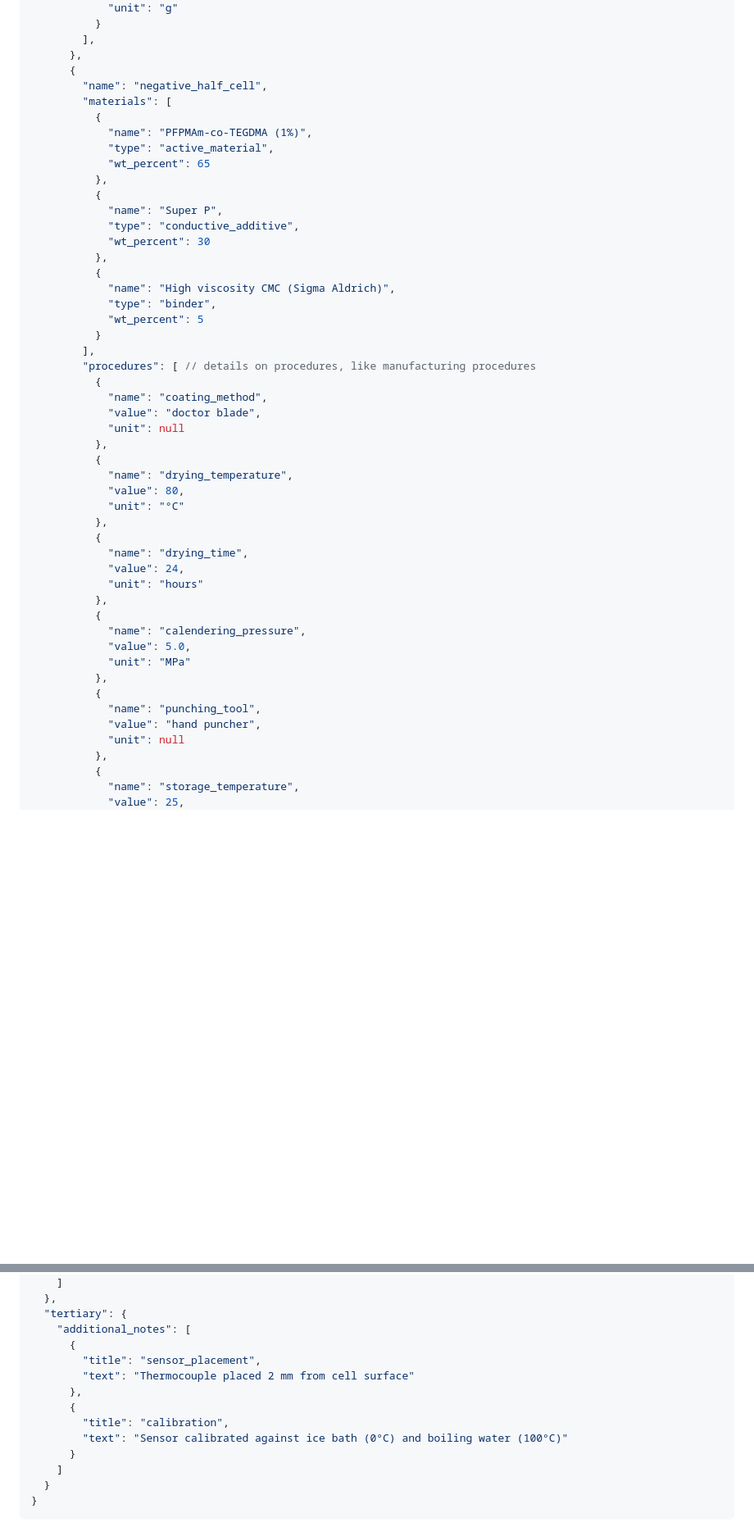
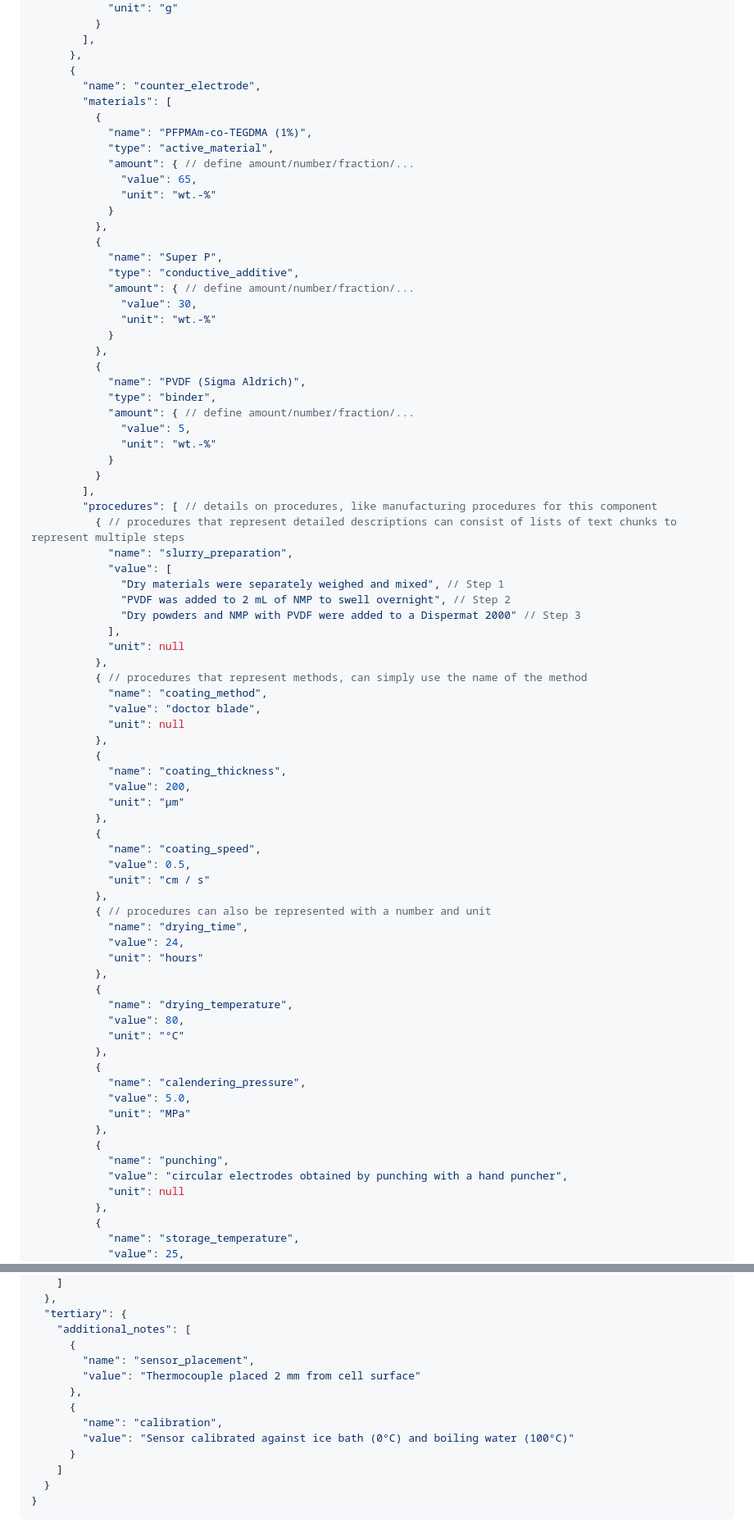
Before and after one commit to fsu-schubert-battery/echem-data-tool, a Markdown page: design-docs/file_format_specs.md, 2 parts joined by grey strips. Shown: that part at 82% size. GitHub-like rendering; blank space fills up the shorter version.

```diff
--- a/design-docs/file_format_specs.md
+++ b/design-docs/file_format_specs.md
@@ -366,29 +387,62 @@ Physical and configuration details for each electrochemical cell. Contains essen
         ],
       },
       {
-        "name": "negative_half_cell",
+        "name": "counter_electrode",
         "materials": [
           {
             "name": "PFPMAm-co-TEGDMA (1%)",
             "type": "active_material",
-            "wt_percent": 65
+            "amount": { // define amount/number/fraction/...
+              "value": 65,
+              "unit": "wt.-%"
+            }
           },
           {
             "name": "Super P",
             "type": "conductive_additive",
-            "wt_percent": 30
+            "amount": { // define amount/number/fraction/...
+              "value": 30,
+              "unit": "wt.-%"
+            }
           },
           {
-            "name": "High viscosity CMC (Sigma Aldrich)",
+            "name": "PVDF (Sigma Aldrich)",
             "type": "binder",
-            "wt_percent": 5
+            "amount": { // define amount/number/fraction/...
+              "value": 5,
+              "unit": "wt.-%"
+            }
           }
         ],
-        "procedures": [ // details on procedures, like manufacturing procedures
-          {
+        "procedures": [ // details on procedures, like manufacturing procedures for this component
+          { // procedures that represent detailed descriptions can consist of lists of text chunks to represent multiple steps
+            "name": "slurry_preparation",
+            "value": [
+              "Dry materials were separately weighed and mixed", // Step 1
+              "PVDF was added to 2 mL of NMP to swell overnight", // Step 2
+              "Dry powders and NMP with PVDF were added to a Dispermat 2000" // Step 3
+            ],
+            "unit": null
+          },
+          { // procedures that represent methods, can simply use the name of the method
             "name": "coating_method",
             "value": "doctor blade",
             "unit": null
+          },
+          {
+            "name": "coating_thickness",
+            "value": 200,
+            "unit": "µm"
+          },
+          {
+            "name": "coating_speed",
+            "value": 0.5,
+            "unit": "cm / s"
+          },
+          { // procedures can also be represented with a number and unit
+            "name": "drying_time",
+            "value": 24,
+            "unit": "hours"
           },
           {
             "name": "drying_temperature",
@@ -396,18 +450,13 @@ Physical and configuration details for each electrochemical cell. Contains essen
             "unit": "°C"
           },
           {
-            "name": "drying_time",
-            "value": 24,
-            "unit": "hours"
-          },
-          {
             "name": "calendering_pressure",
             "value": 5.0,
             "unit": "MPa"
           },
           {
-            "name": "punching_tool",
-            "value": "hand puncher",
+            "name": "punching",
+            "value": "circular electrodes obtained by punching with a hand puncher",
             "unit": null
           },
           {
@@ -653,12 +748,12 @@ Information for parallel measurements and monitoring. Contains essential sensor
   "tertiary": {
     "additional_notes": [
       {
-        "title": "sensor_placement",
-        "text": "Thermocouple placed 2 mm from cell surface"
+        "name": "sensor_placement",
+        "value": "Thermocouple placed 2 mm from cell surface"
       },
       {
-        "title": "calibration",
-        "text": "Sensor calibrated against ice bath (0°C) and boiling water (100°C)"
+        "name": "calibration",
+        "value": "Sensor calibrated against ice bath (0°C) and boiling water (100°C)"
       }
     ]
   }
```
Also changed, not shown: other parts of design-docs/file_format_specs.md (+108 -41 lines).
